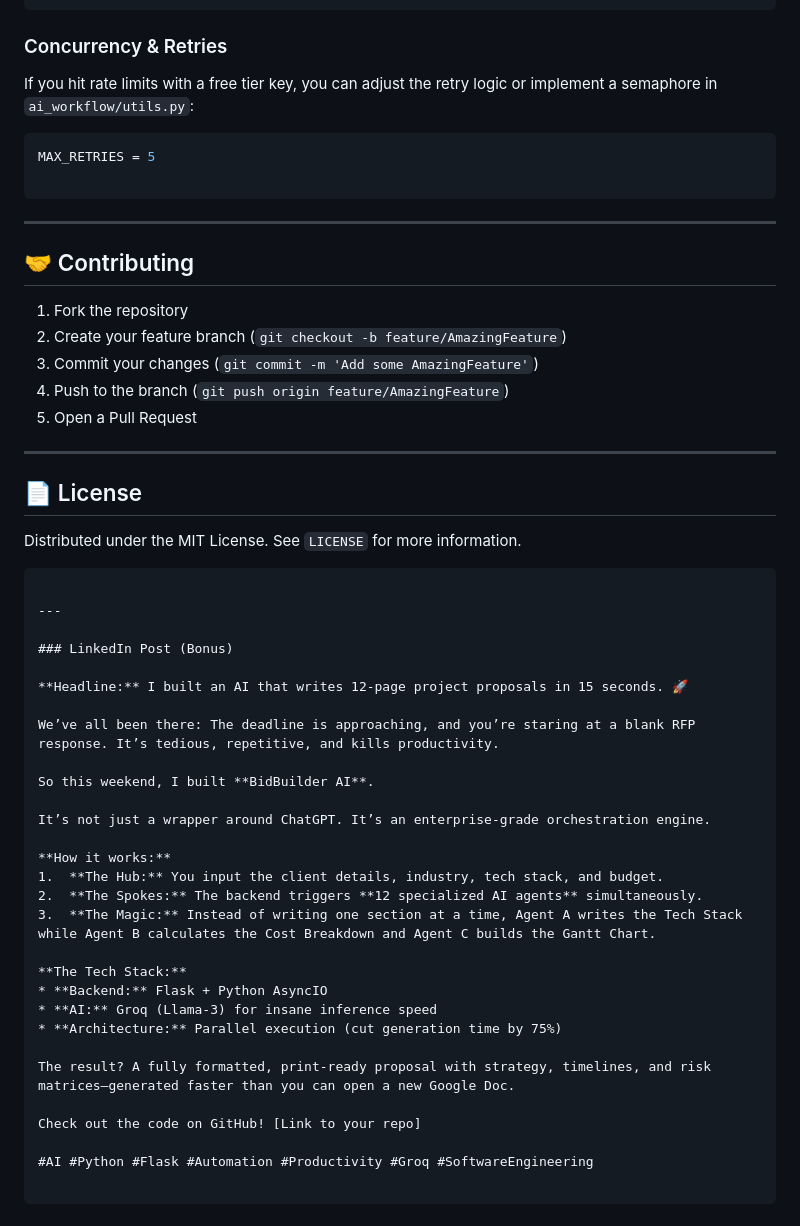
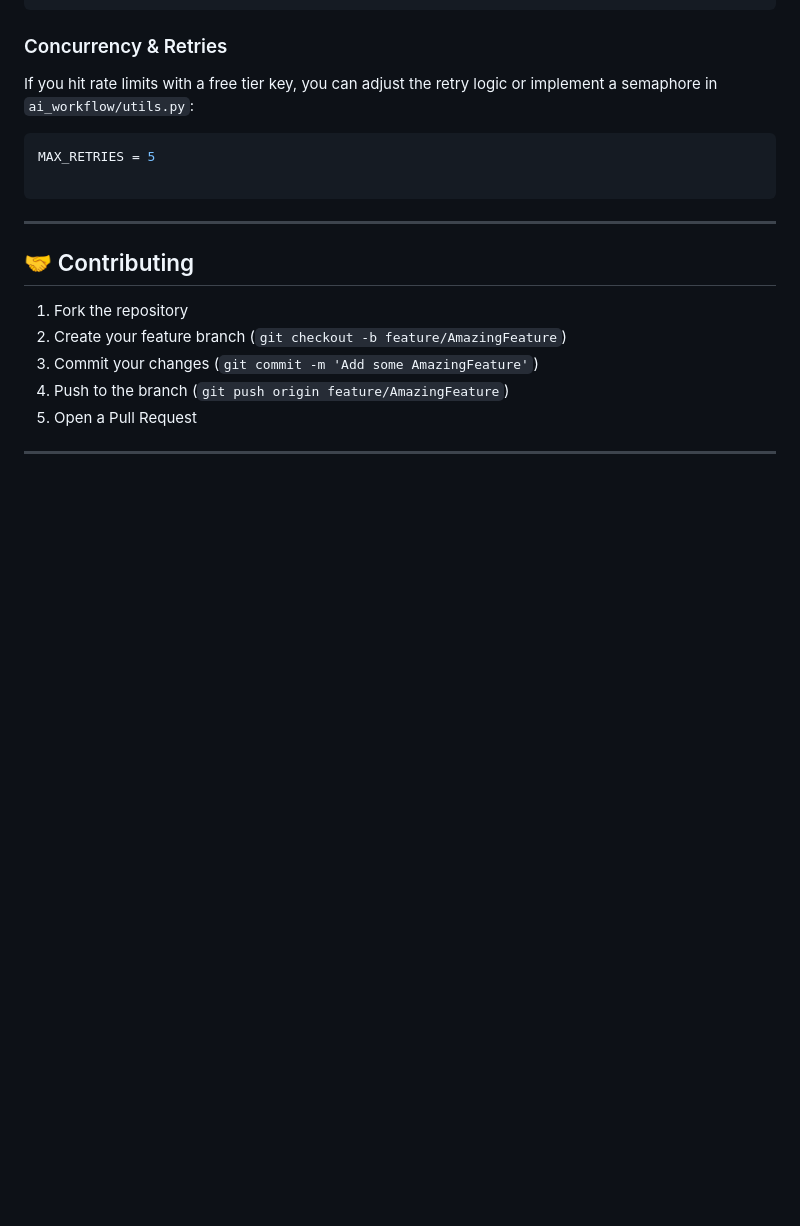
Before and after one commit to saisrija07/BidBuilder-AI, a Markdown page: README.md, the part around one of its changes. Rendered like a GitHub page; blank space fills up the shorter version.

````diff
--- a/README.md
+++ b/README.md
@@ -167,39 +164,3 @@ MAX_RETRIES = 5
 5. Open a Pull Request
 
 ---
-
-## 📄 License
-
-Distributed under the MIT License. See `LICENSE` for more information.
-
-```
-
----
-
-### LinkedIn Post (Bonus)
-
-**Headline:** I built an AI that writes 12-page project proposals in 15 seconds. 🚀
-
-We’ve all been there: The deadline is approaching, and you’re staring at a blank RFP response. It’s tedious, repetitive, and kills productivity.
-
-So this weekend, I built **BidBuilder AI**.
-
-It’s not just a wrapper around ChatGPT. It’s an enterprise-grade orchestration engine.
-
-**How it works:**
-1.  **The Hub:** You input the client details, industry, tech stack, and budget.
-2.  **The Spokes:** The backend triggers **12 specialized AI agents** simultaneously.
-3.  **The Magic:** Instead of writing one section at a time, Agent A writes the Tech Stack while Agent B calculates the Cost Breakdown and Agent C builds the Gantt Chart.
-
-**The Tech Stack:**
-* **Backend:** Flask + Python AsyncIO
-* **AI:** Groq (Llama-3) for insane inference speed
-* **Architecture:** Parallel execution (cut generation time by 75%)
-
-The result? A fully formatted, print-ready proposal with strategy, timelines, and risk matrices—generated faster than you can open a new Google Doc.
-
-Check out the code on GitHub! [Link to your repo]
-
-#AI #Python #Flask #Automation #Productivity #Groq #SoftwareEngineering
-
-```
````
Also changed, not shown: other parts of README.md (+0 -3 lines).
